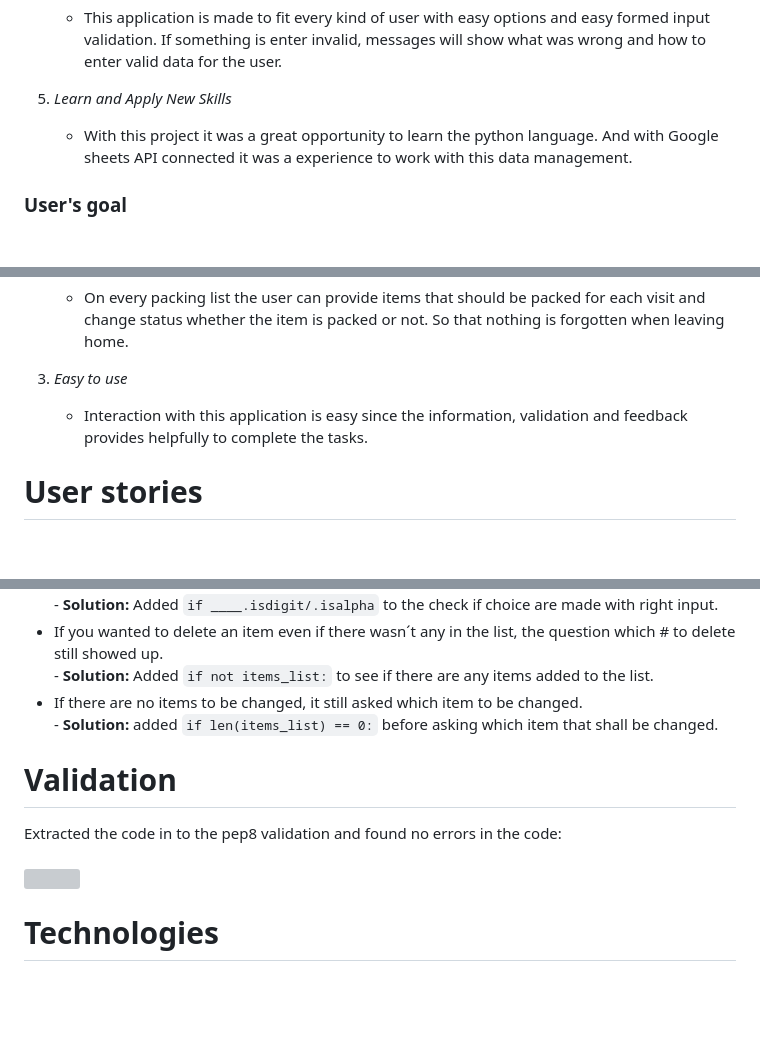
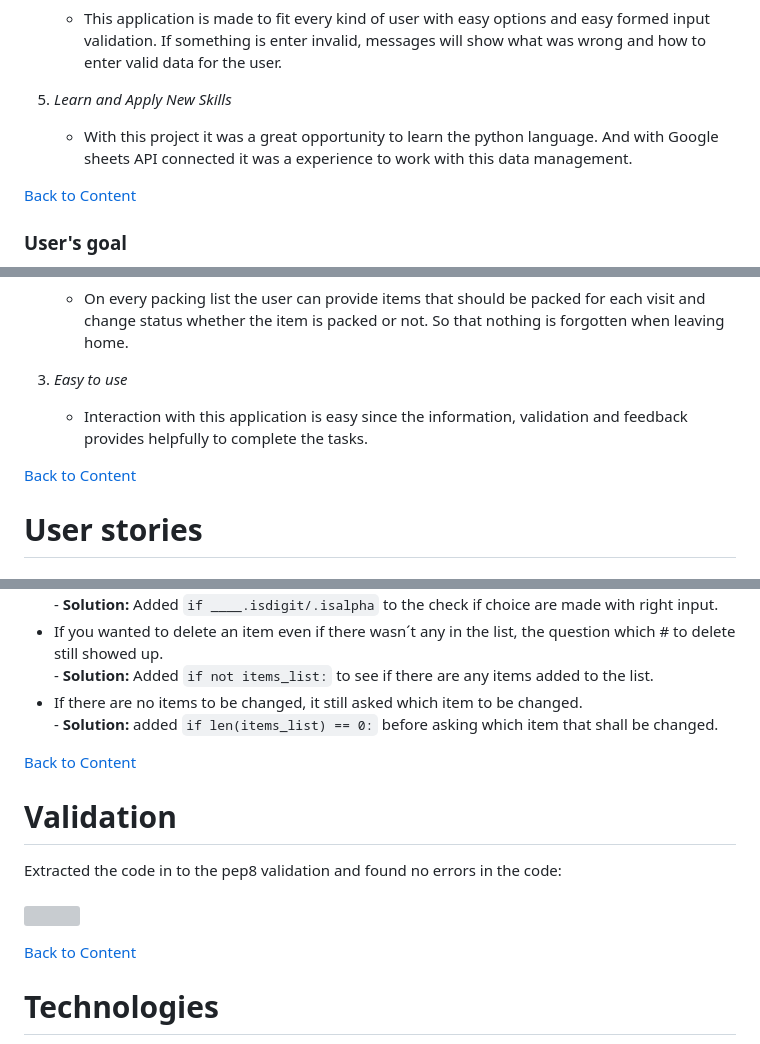
Before and after one commit to Profess0ro/packing_list, a Markdown page: README.md, 3 parts joined by grey strips. Drawn GitHub-style; blank space fills up the shorter version; grey boxes are pictures that could not be loaded.

```diff
--- a/README.md
+++ b/README.md
@@ -42,6 +42,8 @@ This packing list planner are created to help the user keep track what and what
 5.	*Learn and Apply New Skills*
 	- With this project it was a great opportunity to learn the python language. And with Google sheets API connected it was a experience to work with this data management.
 
+[Back to Content](#content)
+
 ### User's goal
 
 With this application the user´s goal is to make their planning before a trip easier than using pen and paper. Papers are easy to loose and on that piece of paper could have been items they forgets to pack when leaving on a trip. Therefor this application are made to help them organize the packing before leaving on a trip.
@@ -56,6 +58,8 @@ With this application the user´s goal is to make their planning before a trip e
 4.	*Easy to use*
 	- Interaction with this application is easy since the information, validation and feedback provides helpfully to complete the tasks.
 
+[Back to Content](#content)
+
 # User stories
 
 ### **First time visitor goals**
@@ -221,9 +235,13 @@ These are the flowcharts that was created before starting this project and are t
 - If you wanted to delete an item even if there wasn´t any in the list, the question which # to delete still showed up.<br>- **Solution:** Added `if not items_list:` to see if there are any items added to the list.
 - If there are no items to be changed, it still asked which item to be changed.<br>- **Solution:** added `if len(items_list) == 0:` before asking which item that shall be changed.
 
+[Back to Content](#content)
+
 # Validation
 Extracted the code in to the pep8 validation and found no errors in the code:<br><br>
 <img src="readme/pep8_validation.png">
+
+[Back to Content](#content)
 
 # Technologies
 
```
Also changed, not shown: other parts of README.md (+53 -1 lines).
